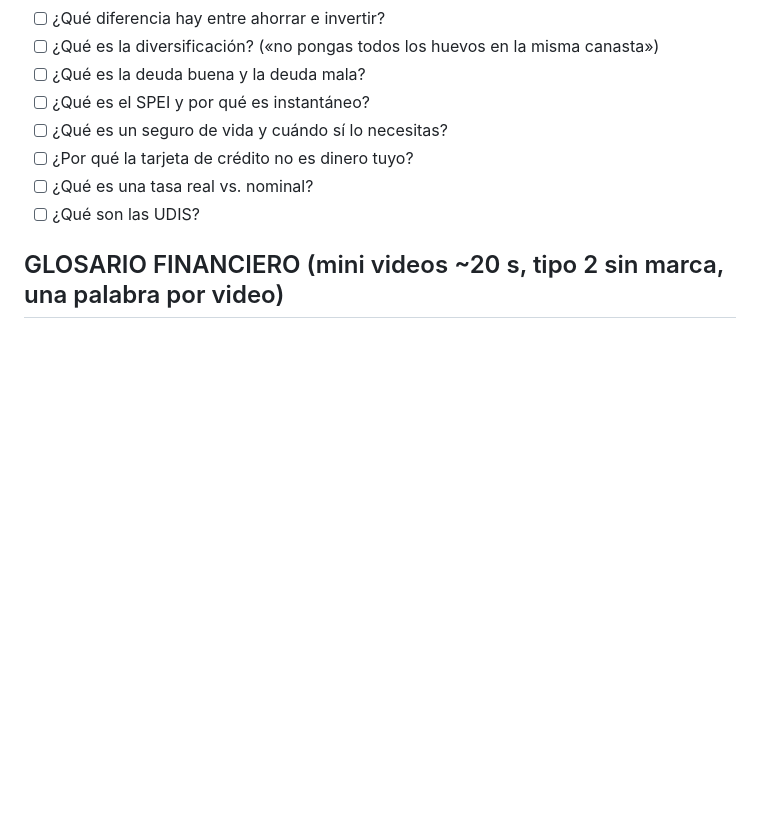
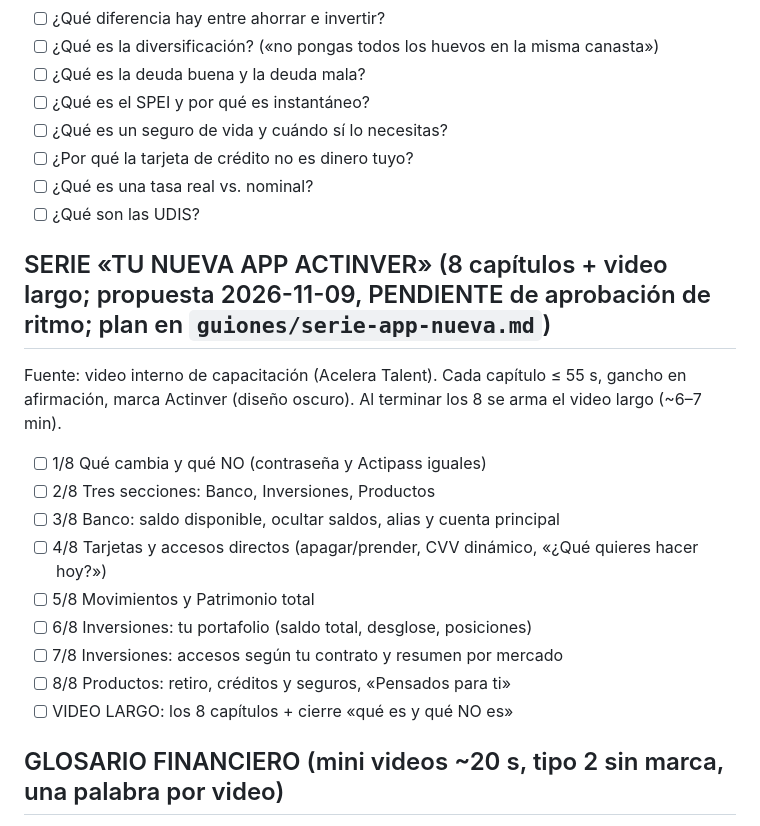
Before and after one commit to neomax4000/Helloword, a Markdown page: cola-videos.md, the part around the change. Drawn GitHub-style; blank space fills up the shorter version.

```diff
--- a/cola-videos.md
+++ b/cola-videos.md
@@ -52,6 +52,18 @@ Cada tema: gancho en pregunta fuerte, sin cifras de rendimiento ni promesas, fue
 - [ ] ¿Qué es una tasa real vs. nominal?
 - [ ] ¿Qué son las UDIS?
 
+## SERIE «TU NUEVA APP ACTINVER» (8 capítulos + video largo; propuesta 2026-11-09, PENDIENTE de aprobación de ritmo; plan en `guiones/serie-app-nueva.md`)
+Fuente: video interno de capacitación (Acelera Talent). Cada capítulo ≤ 55 s, gancho en afirmación, marca Actinver (diseño oscuro). Al terminar los 8 se arma el video largo (~6–7 min).
+- [ ] 1/8 Qué cambia y qué NO (contraseña y Actipass iguales)
+- [ ] 2/8 Tres secciones: Banco, Inversiones, Productos
+- [ ] 3/8 Banco: saldo disponible, ocultar saldos, alias y cuenta principal
+- [ ] 4/8 Tarjetas y accesos directos (apagar/prender, CVV dinámico, «¿Qué quieres hacer hoy?»)
+- [ ] 5/8 Movimientos y Patrimonio total
+- [ ] 6/8 Inversiones: tu portafolio (saldo total, desglose, posiciones)
+- [ ] 7/8 Inversiones: accesos según tu contrato y resumen por mercado
+- [ ] 8/8 Productos: retiro, créditos y seguros, «Pensados para ti»
+- [ ] VIDEO LARGO: los 8 capítulos + cierre «qué es y qué NO es»
+
 ## GLOSARIO FINANCIERO (mini videos ~20 s, tipo 2 sin marca, una palabra por video)
 Corrida diaria a las 2:00 CDMX; se programa en Metricool en el mejor horario para este tipo de contenido (mediodía, ver CLAUDE.md).
 Formato: gancho en afirmación/dato (sin preguntas en la voz) → qué es → ejemplo cotidiano o cómo usarlo → cierre «Si te sirvió, dale like y sígueme». Plantilla (estilo claro, ver CLAUDE.md): `kit/app/src/glosario.tsx`. Sin cifras de rendimiento ni promesas; datos oficiales (Banxico, CONDUSEF, CNBV, IPAB) verificados en la web.
```
Also changed, not shown: guiones/serie-app-nueva.md (added, +39 -0 lines).
